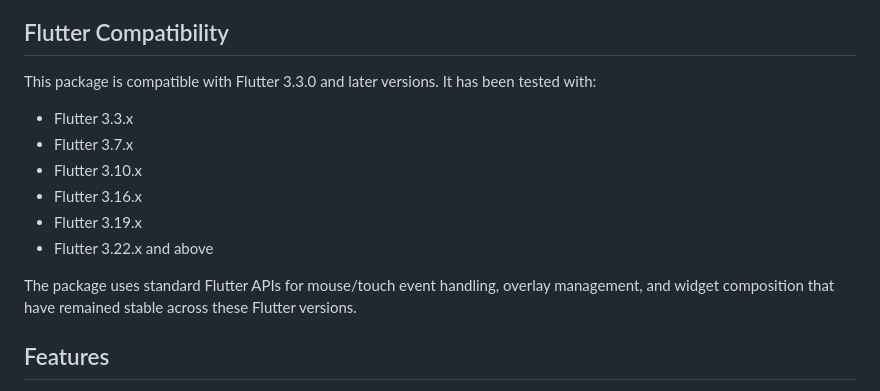
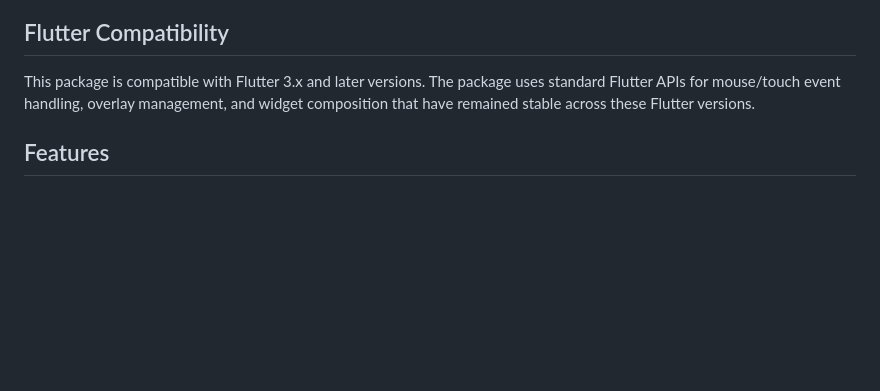
Before and after one commit to sequ3l/flutter_awesome_context_menu, a Markdown page: README.md, the part around the change. GitHub-like rendering; blank space fills up the shorter version.

```diff
--- a/README.md
+++ b/README.md
@@ -77,16 +77,7 @@ A Flutter package that provides a browser-like right-click context menu for your
 
 ## Flutter Compatibility
 
-This package is compatible with Flutter 3.3.0 and later versions. It has been tested with:
-
-- Flutter 3.3.x
-- Flutter 3.7.x
-- Flutter 3.10.x
-- Flutter 3.16.x
-- Flutter 3.19.x
-- Flutter 3.22.x and above
-
-The package uses standard Flutter APIs for mouse/touch event handling, overlay management, and widget composition that have remained stable across these Flutter versions.
+This package is compatible with Flutter 3.x and later versions. The package uses standard Flutter APIs for mouse/touch event handling, overlay management, and widget composition that have remained stable across these Flutter versions.
 
 ## Features
 
```
